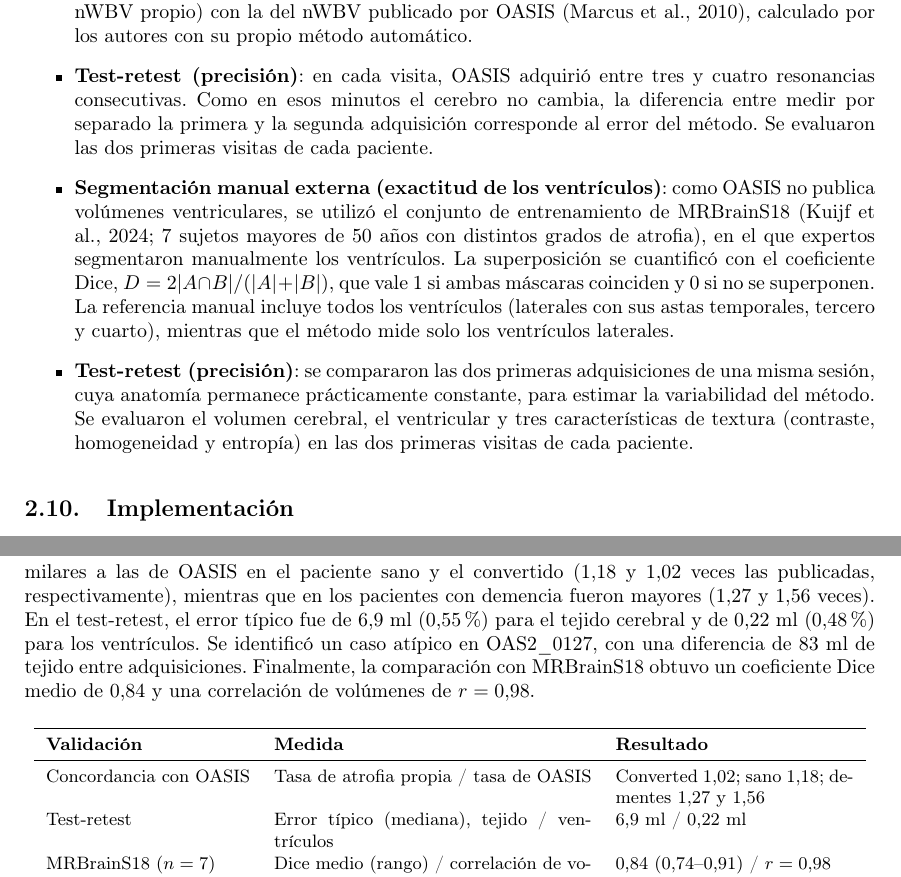
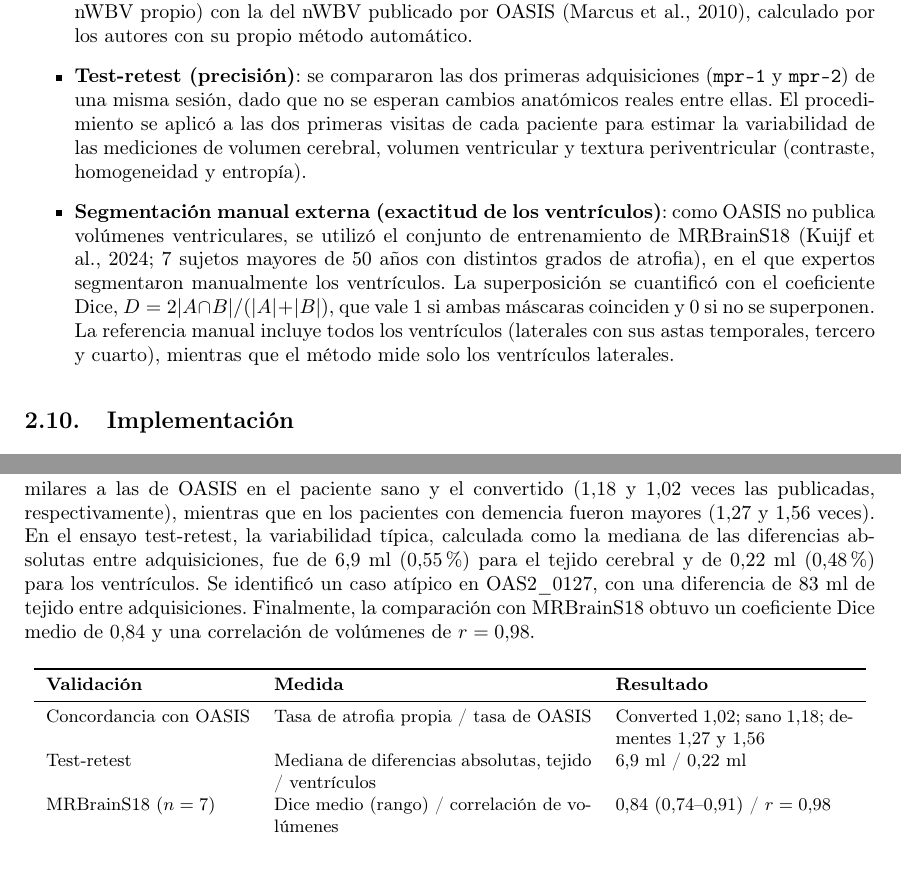
Before and after one commit to JoacoBasualdo/PSIB20262Q---TPI---Grupo-10---Basualdo_Estrada_Garaguso, a LaTeX document (Informe/PSIB20262Q---TPI---Grupo-10---Basualdo_Estrada_Garaguso.tex): two parts of pages 7 and 8 of 14, joined at a grey line, cut so that both start at the same text. Compiled offline with pdfLaTeX.

Commit message:
Correccion de Informe

```diff
--- a/Informe/PSIB20262Q---TPI---Grupo-10---Basualdo_Estrada_Garaguso.tex
+++ b/Informe/PSIB20262Q---TPI---Grupo-10---Basualdo_Estrada_Garaguso.tex
@@ -250,9 +250,8 @@ Como salidas del procesamiento se generó un reporte en PDF por paciente, con la
 El método se evaluó de tres formas:
 \begin{itemize}
     \item \textbf{Concordancia con OASIS}: se comparó la tasa de atrofia obtenida (variación anual del nWBV propio) con la del nWBV publicado por OASIS (Marcus et al., 2010), calculado por los autores con su propio método automático.
-    \item \textbf{Test-retest (precisión)}: en cada visita, OASIS adquirió entre tres y cuatro resonancias consecutivas. Como en esos minutos el cerebro no cambia, la diferencia entre medir por separado la primera y la segunda adquisición corresponde al error del método. Se evaluaron las dos primeras visitas de cada paciente.
+    \item \textbf{Test-retest (precisión)}: se compararon las dos primeras adquisiciones (\texttt{mpr-1} y \texttt{mpr-2}) de una misma sesión, dado que no se esperan cambios anatómicos reales entre ellas. El procedimiento se aplicó a las dos primeras visitas de cada paciente para estimar la variabilidad de las mediciones de volumen cerebral, volumen ventricular y textura periventricular (contraste, homogeneidad y entropía).
     \item \textbf{Segmentación manual externa (exactitud de los ventrículos)}: como OASIS no publica volúmenes ventriculares, se utilizó el conjunto de entrenamiento de MRBrainS18 (Kuijf et al., 2024; 7 sujetos mayores de 50 años con distintos grados de atrofia), en el que expertos segmentaron manualmente los ventrículos. La superposición se cuantificó con el coeficiente Dice, $D = 2|A \cap B| / (|A| + |B|)$, que vale 1 si ambas máscaras coinciden y 0 si no se superponen. La referencia manual incluye todos los ventrículos (laterales con sus astas temporales, tercero y cuarto), mientras que el método mide solo los ventrículos laterales.
-    \item \textbf{Test-retest (precisión)}: se compararon las dos primeras adquisiciones de una misma sesión, cuya anatomía permanece prácticamente constante, para estimar la variabilidad del método. Se evaluaron el volumen cerebral, el ventricular y tres características de textura (contraste, homogeneidad y entropía) en las dos primeras visitas de cada paciente.
 \end{itemize}
 
 \subsection{Implementación}
@@ -263,7 +262,9 @@ El procesamiento se implementó en Python, utilizando NumPy y SciPy para el cál
 
 \subsection{Validación del método}
 
-La Tabla~\ref{tab:validacion} resume las tres validaciones realizadas. Las tasas de atrofia obtenidas fueron similares a las de OASIS en el paciente sano y el convertido (1,18 y 1,02 veces las publicadas, respectivamente), mientras que en los pacientes con demencia fueron mayores (1,27 y 1,56 veces). En el test-retest, el error típico fue de 6,9~ml (0,55\%) para el tejido cerebral y de 0,22~ml (0,48\%) para los ventrículos. Se identificó un caso atípico en OAS2\_0127, con una diferencia de 83~ml de tejido entre adquisiciones. Finalmente, la comparación con MRBrainS18 obtuvo un coeficiente Dice medio de 0,84 y una correlación de volúmenes de $r=0{,}98$.
+La Tabla~\ref{tab:validacion} resume las tres validaciones realizadas. Las tasas de atrofia obtenidas fueron similares a las de OASIS en el paciente sano y el convertido (1,18 y 1,02 veces las publicadas, respectivamente), mientras que en los pacientes con demencia fueron mayores (1,27 y 1,56 veces).
+En el ensayo test-retest, la variabilidad típica, calculada como la mediana de las diferencias absolutas entre adquisiciones, fue de 6,9~ml (0,55\%) para el tejido cerebral y de 0,22~ml (0,48\%) para los ventrículos.
+Se identificó un caso atípico en OAS2\_0127, con una diferencia de 83~ml de tejido entre adquisiciones. Finalmente, la comparación con MRBrainS18 obtuvo un coeficiente Dice medio de 0,84 y una correlación de volúmenes de $r=0{,}98$.
 
 \begin{table}[H]
 \centering
@@ -273,7 +274,7 @@ La Tabla~\ref{tab:validacion} resume las tres validaciones realizadas. Las tasas
 \textbf{Validación} & \textbf{Medida} & \textbf{Resultado} \\
 \midrule
 Concordancia con OASIS & Tasa de atrofia propia / tasa de OASIS & Converted 1,02; sano 1,18; dementes 1,27 y 1,56 \\
-Test-retest & Error típico (mediana), tejido / ventrículos & 6,9~ml / 0,22~ml \\
+Test-retest & Mediana de diferencias absolutas, tejido / ventrículos & 6,9~ml / 0,22~ml \\
 MRBrainS18 ($n = 7$) & Dice medio (rango) / correlación de volúmenes & 0,84 (0,74--0,91) / $r = 0{,}98$ \\
 \bottomrule
 \end{tabular}
```
Also changed, not shown: Informe/PSIB20262Q---TPI---Grupo-10---Basualdo_Estrada_Garaguso.pdf, Informe/PSIB20262Q---TPI---Grupo-10---Basualdo_Estrada_Garaguso.tex (2 more changed lines), 6 other files.
